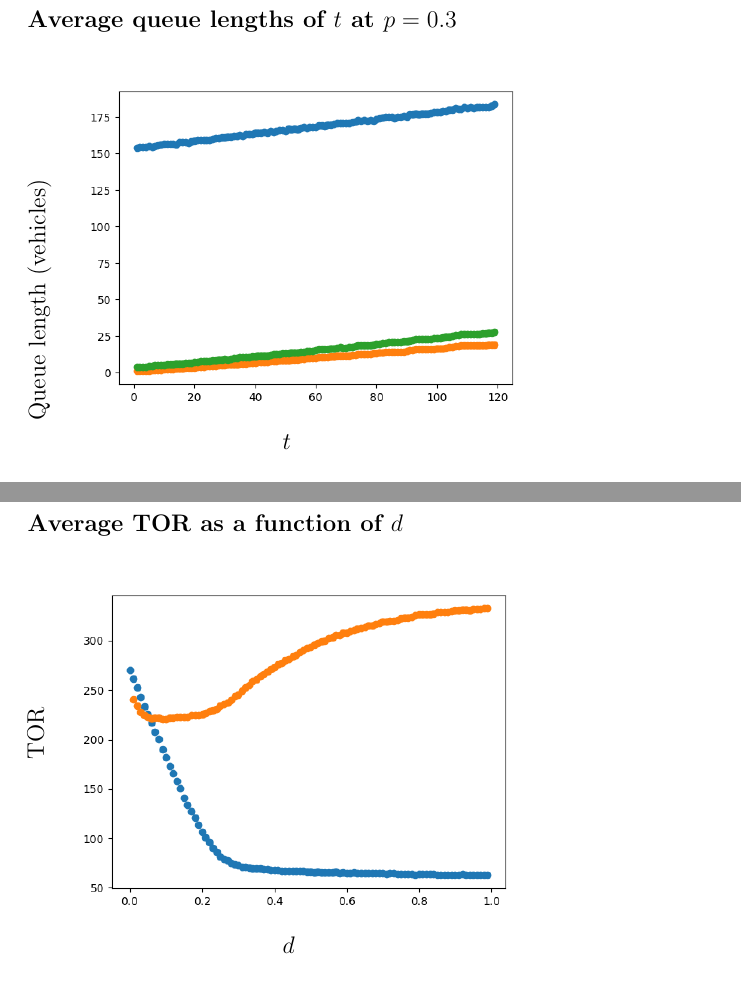
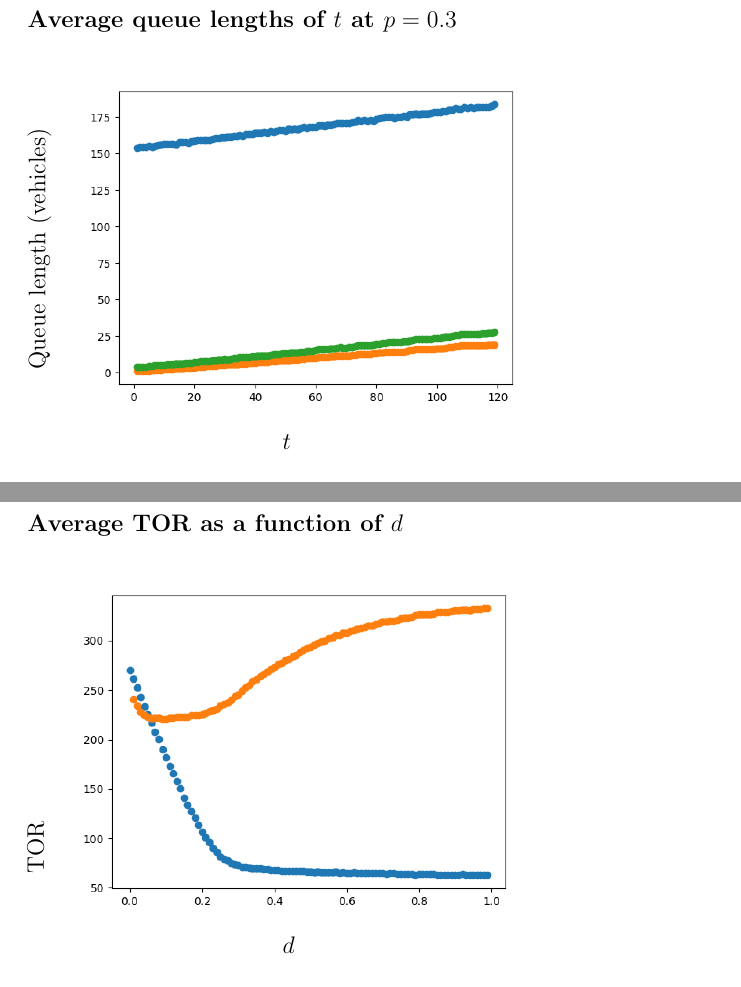
Before and after one commit to theFroodyOne/Physics344Assignment6, a LaTeX problem sheet (Assignment6.tex): two parts of pages 11 and 13 of 15, joined at a grey line, cut so that both start at the same text. Compiled offline with pdfLaTeX.

Commit message:
Fix report errors

```diff
--- a/Assignment6.tex
+++ b/Assignment6.tex
@@ -175,7 +175,7 @@ Average queue lengths did not differ much for different $p$, so fig. 10 is repre
 
 \begin{figure}
 \textbf{\large Average queue lengths of $t$ at $p=0.3$}\par\medskip
-\rotatebox{90}{{\hspace*{0.1cm}{\large Queue length (vehicles)}}}
+\rotatebox{90}{{\hspace*{1cm}{\large Queue length (vehicles)}}}
 \includegraphics[scale = 0.55, left]{./data/phase3/queue_lengths_vs_t_p=0.3.png}
 \vspace*{0.1cm}\hspace*{4.5cm}{\large $t$}
 \caption{\label{fig} Average queue lengths as a function of $t$. Blue represents Merriman, orange George Blake, and green Alexander Street}
@@ -211,7 +211,7 @@ Ironically, however, taking the Du Toit Street bypass lowers congestion on the R
 
 \begin{figure}
 \textbf{\large Average TOR as a function of $d$}\par\medskip
-\rotatebox{90}{{\hspace*{3cm}{\large TOR}}}
+\rotatebox{90}{{\hspace*{1cm}{\large TOR}}}
 \includegraphics[scale = 0.55, left]{./data/phase4/TORs_vs_d.png}
 \vspace*{0.1cm}\hspace*{4.5cm}{\large $d$}
 \caption{\label{fig} TOR from Merriman to the R310 as a function of $d$. Blue represents vehicles that stick to the R44, and orange those that use the Du Toit Street bypass}
```
